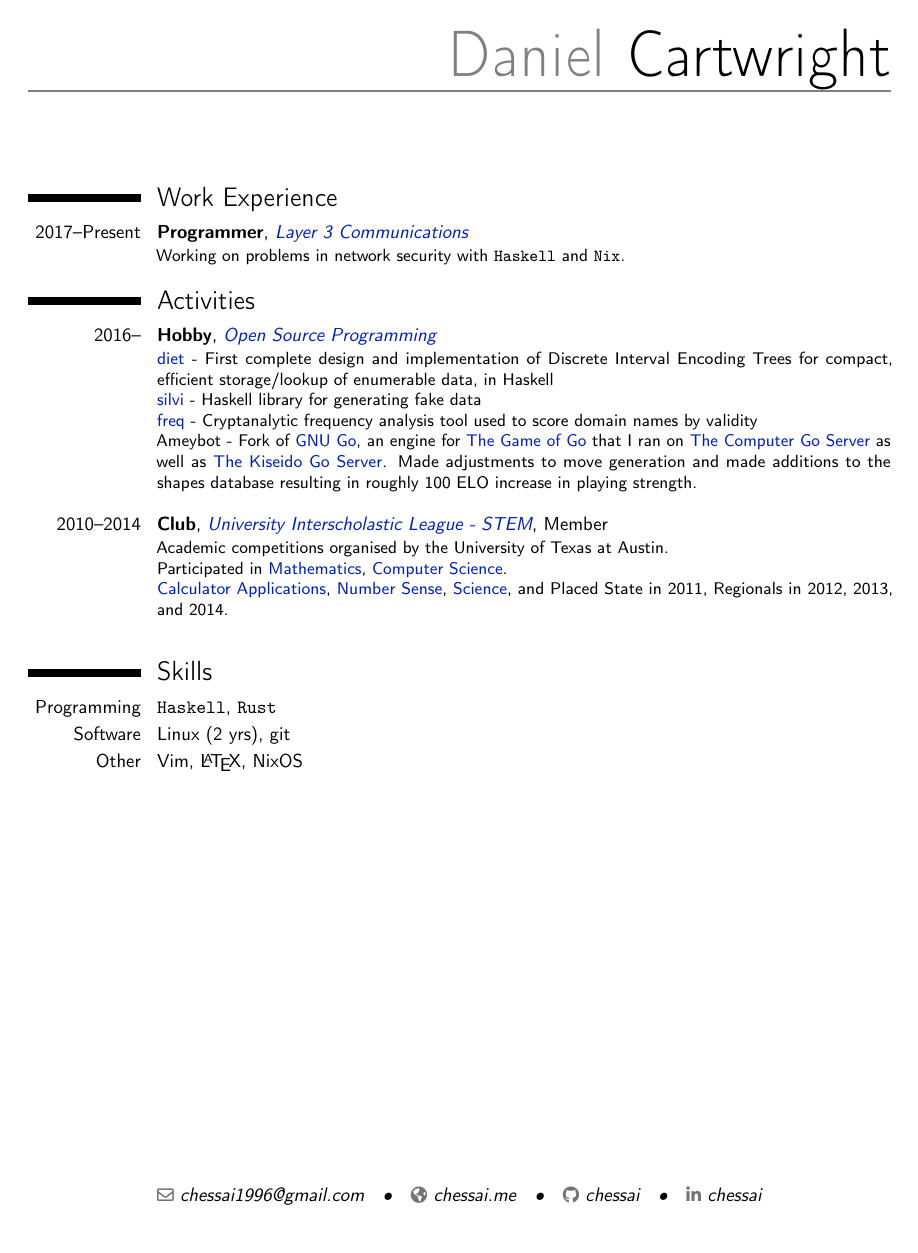
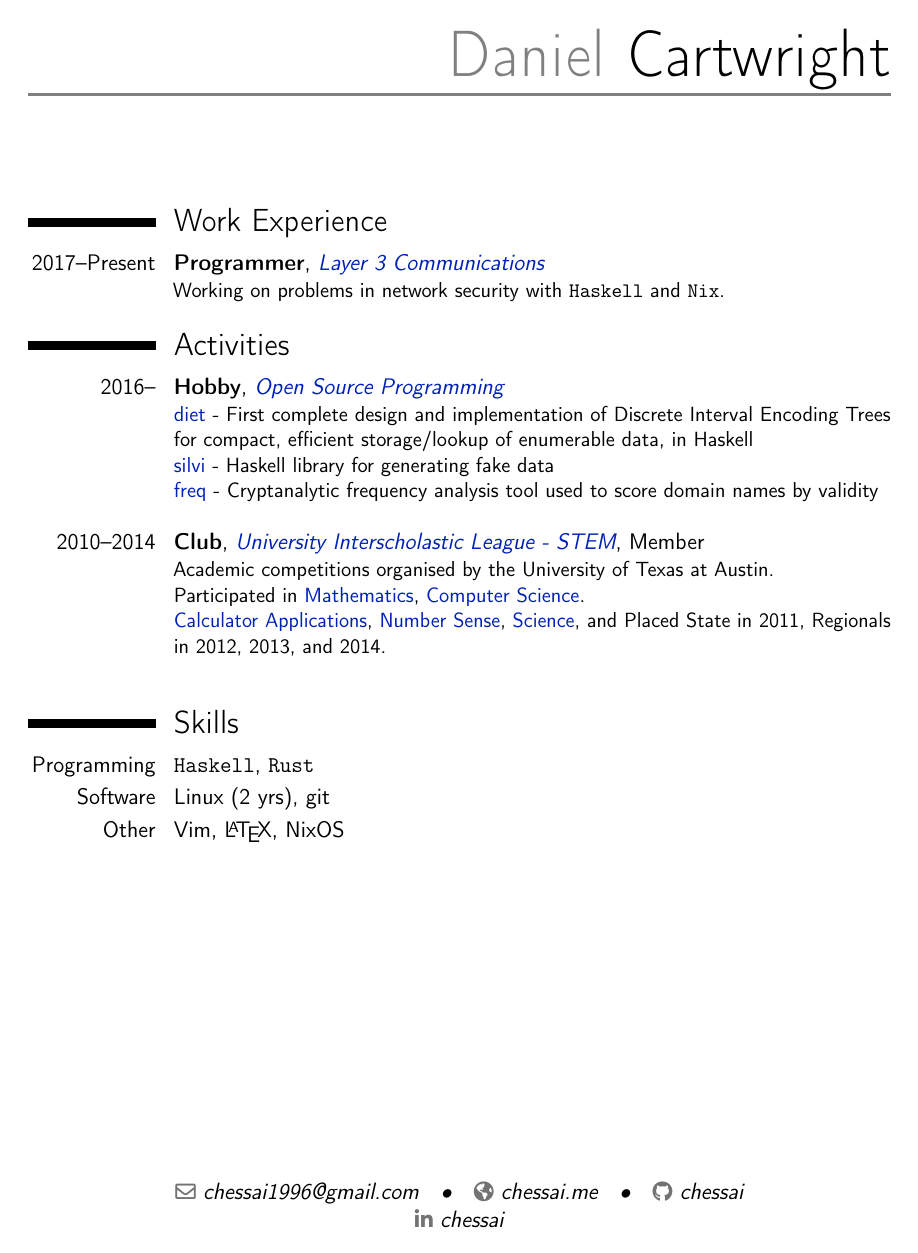
Before and after one commit to chessai/resume, a LaTeX CV (resume.tex): the whole page. Compiled offline with pdfLaTeX.

Commit message:
bigger font, remove ameybot

```diff
--- a/resume.tex
+++ b/resume.tex
@@ -4,7 +4,7 @@
 %   font size (10pt, 11pt and 12pt)
 %   paper size (a4paper, a5paper, letterpaper, legalpaper, and landscape)
 %   font family (sans and roman)
-\documentclass[10pt,letterpaper,sans]{moderncv}
+\documentclass[12pt,letterpaper,sans]{moderncv}
 
 %\usepackage{fontspec}
 
@@ -113,7 +113,7 @@ Working on problems in network security with \texttt{Haskell} and \texttt{Nix}.
         \wlink{https://github.com/chessai/silvi}{silvi} - Haskell library for generating fake data \\
         \wlink{https://github.com/chessai/freq}{freq} - Cryptanalytic frequency analysis tool used to score domain names by validity \\
         % \wlink{https://github.com/chessai/yubel}{yubel} - High performance chess engine written in Haskell \\
-        Ameybot - Fork of \wlink{https://www.gnu.org/software/gnugo/}{GNU Go}, an engine for \wlink{https://en.wikipedia.org/wiki/Go_(game)}{The Game of Go} that I ran on \wlink{http://yss-aya.com/cgos/}{The Computer Go Server} as well as \wlink{https://www.gokgs.com/}{The Kiseido Go Server}. Made adjustments to move generation and made additions to the shapes database resulting in roughly 100 ELO increase in playing strength. \\
+        % Ameybot - Fork of \wlink{https://www.gnu.org/software/gnugo/}{GNU Go}, an engine for \wlink{https://en.wikipedia.org/wiki/Go_(game)}{The Game of Go} that I ran on \wlink{http://yss-aya.com/cgos/}{The Computer Go Server} as well as \wlink{https://www.gokgs.com/}{The Kiseido Go Server}. Made adjustments to move generation and made additions to the shapes database resulting in roughly 100 ELO increase in playing strength. \\
 }
 
 \cventry{2010--2014}
```
